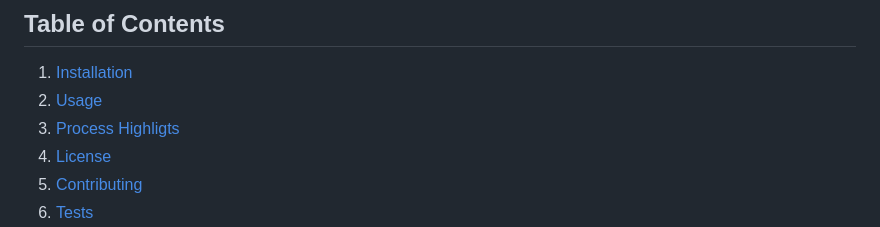
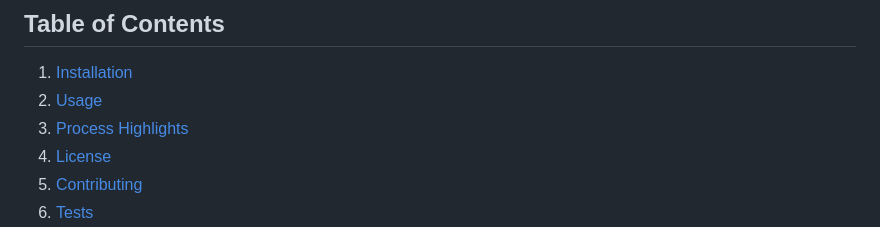
Before and after one commit to srichens/team-profile-generator, a Markdown page: README.md, the part around the change. GitHub-like rendering.

```diff
--- a/README.md
+++ b/README.md
@@ -17,7 +17,7 @@ This week's challenge was to write a Node.js command-line application to generat
 ## Table of Contents
 1. [Installation](#installation)
 2. [Usage](#usage)
-3. [Process Highligts](#process-highlights)
+3. [Process Highlights](#process-highlights)
 4. [License](#license)
 5. [Contributing](#contributing)
 6. [Tests](#tests)
```
